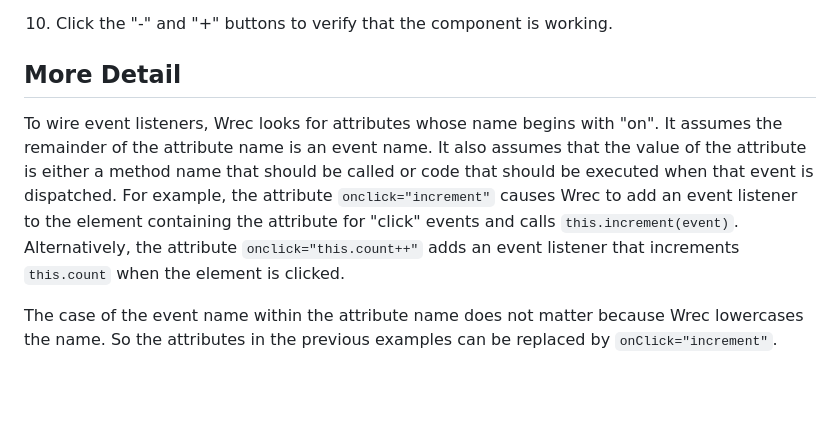
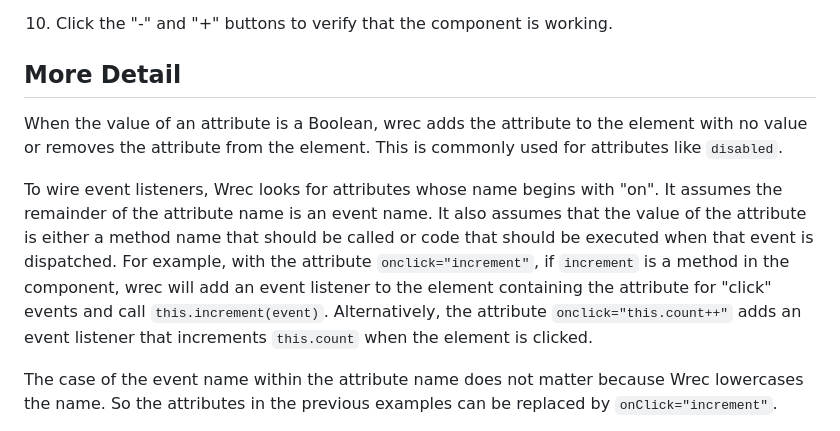
Before and after one commit to mvolkmann/wrec, a Markdown page: README.md, the part around the change. Rendered like a GitHub page; blank space fills up the shorter version.

```diff
--- a/README.md
+++ b/README.md
@@ -104,15 +104,21 @@ Here are the steps:
 
 ## More Detail
 
+When the value of an attribute is a Boolean,
+wrec adds the attribute to the element with no value
+or removes the attribute from the element.
+This is commonly used for attributes like `disabled`.
+
 To wire event listeners,
 Wrec looks for attributes whose name begins with "on".
 It assumes the remainder of the attribute name is an event name.
 It also assumes that the value of the attribute is either
 a method name that should be called or code that should be executed
 when that event is dispatched.
-For example, the attribute `onclick="increment"` causes Wrec to
+For example, with the attribute `onclick="increment"`,
+if `increment` is a method in the component, wrec will
 add an event listener to the element containing the attribute
-for "click" events and calls `this.increment(event)`.
+for "click" events and call `this.increment(event)`.
 Alternatively, the attribute `onclick="this.count++"`
 adds an event listener that increments `this.count`
 when the element is clicked.
```
